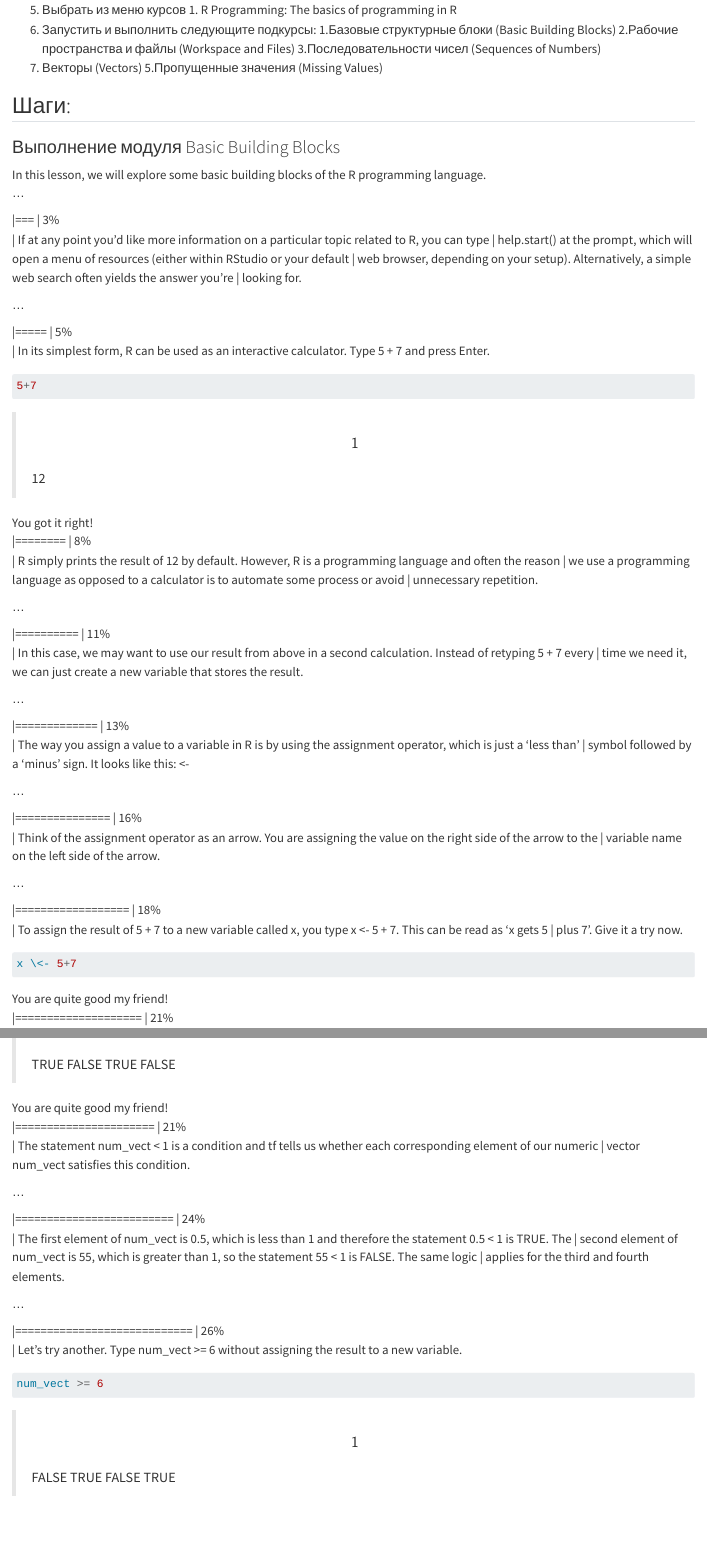
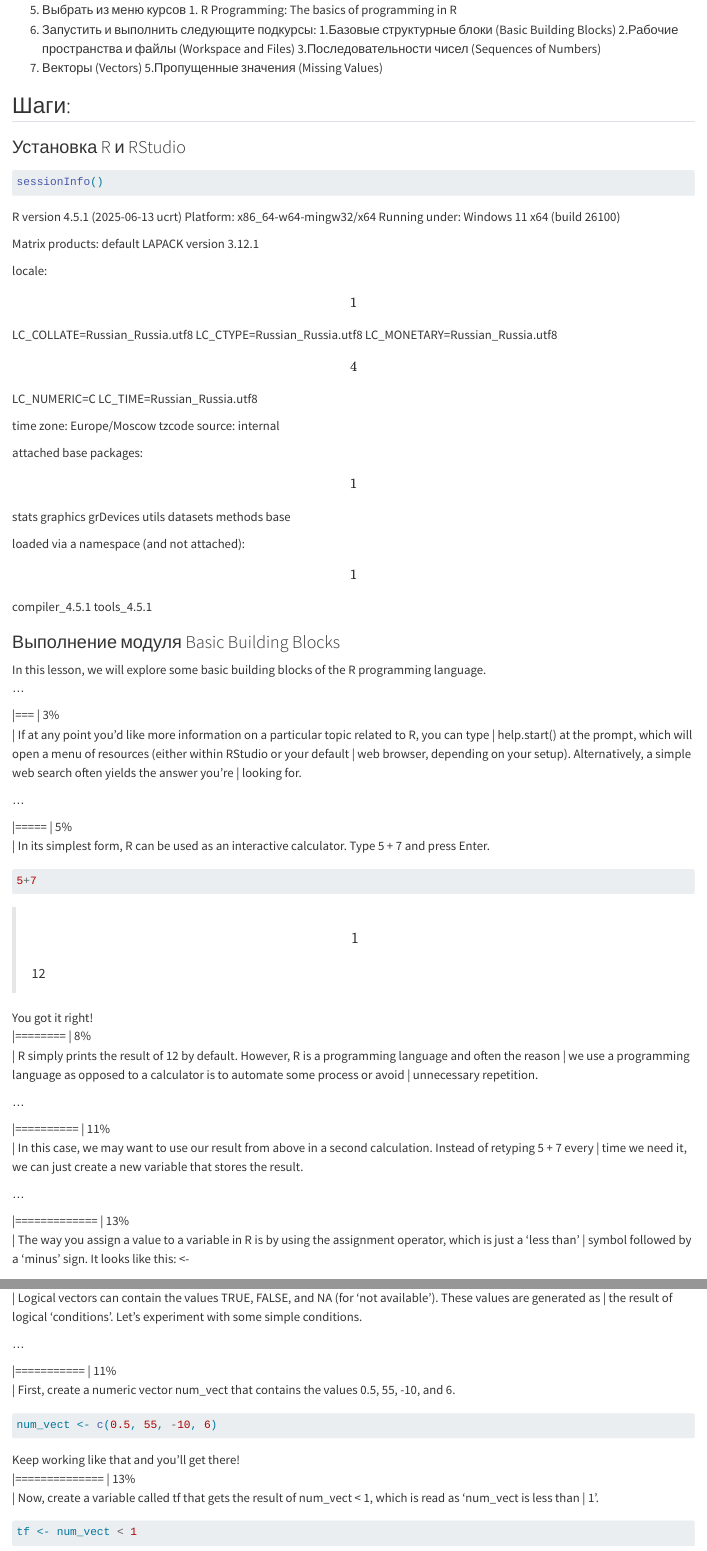
Before and after one commit to 2-H4RD/SecurityThreats, a Quarto document (PR1/practice1.qmd): the page in a window 1100 px wide, from 550 px down, and a second part further down, joined at a grey line. Rendered offline with R 4.5, knitr and Pandoc in place of Quarto, with nearby package versions; drawn as R Markdown's standard HTML page in place of the format the file asks for; long lines of code are wrapped.

Commit message:
update version of practice 1

````diff
--- a/PR1/practice1.qmd
+++ b/PR1/practice1.qmd
@@ -28,6 +28,24 @@ format:
 7.  Векторы (Vectors) 5.Пропущенные значения (Missing Values)
 
 ## Шаги:
+
+### Установка R и RStudio
+
+``` r
+sessionInfo()
+```
+
+R version 4.5.1 (2025-06-13 ucrt) Platform: x86_64-w64-mingw32/x64 Running under: Windows 11 x64 (build 26100)
+
+Matrix products: default LAPACK version 3.12.1
+
+locale: \[1\] LC_COLLATE=Russian_Russia.utf8 LC_CTYPE=Russian_Russia.utf8 LC_MONETARY=Russian_Russia.utf8 \[4\] LC_NUMERIC=C LC_TIME=Russian_Russia.utf8
+
+time zone: Europe/Moscow tzcode source: internal
+
+attached base packages: \[1\] stats graphics grDevices utils datasets methods base
+
+loaded via a namespace (and not attached): \[1\] compiler_4.5.1 tools_4.5.1
 
 ### Выполнение модуля Basic Building Blocks
 
````
Also changed, not shown: PR1/README.md, PR1/practice1.qmd (9 more changed lines).
